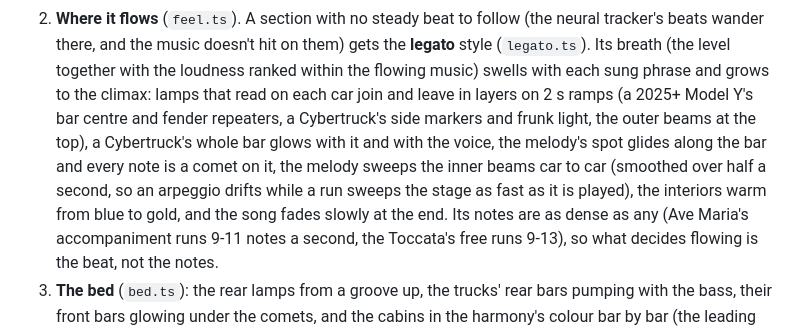
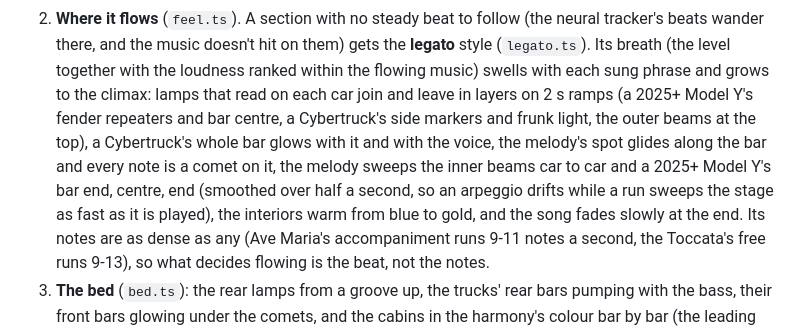
Before and after one commit to MatthewHager/carreography, a Markdown page: docs/HOW_IT_WORKS.md, the part around the change. Drawn GitHub-style.

Commit message:
Say how the flowing melody crosses a 2025+ Model Y's bar

```diff
--- a/docs/HOW_IT_WORKS.md
+++ b/docs/HOW_IT_WORKS.md
@@ -114,10 +114,11 @@ The show is made in layers, each sized by one **level**:
    wander there, and the music doesn't hit on them) gets the **legato** style (`legato.ts`). Its breath
    (the level together with the loudness ranked within the flowing music) swells with each sung phrase and
    grows to the climax: lamps that read on each car join and leave in layers on 2 s ramps (a 2025+ Model
-   Y's bar centre and fender repeaters, a Cybertruck's side markers and frunk light, the outer beams at the
+   Y's fender repeaters and bar centre, a Cybertruck's side markers and frunk light, the outer beams at the
    top), a Cybertruck's whole bar glows with it and with the voice, the melody's spot glides along the bar
-   and every note is a comet on it, the melody sweeps the inner beams car to car (smoothed over half a
-   second, so an arpeggio drifts while a run sweeps the stage as fast as it is played), the interiors warm
+   and every note is a comet on it, the melody sweeps the inner beams car to car and a 2025+ Model Y's bar
+   end, centre, end (smoothed over half a second, so an arpeggio drifts while a run sweeps the stage as
+   fast as it is played), the interiors warm
    from blue to gold, and the song fades slowly at the end. Its notes are as dense as any (Ave Maria's
    accompaniment runs 9-11 notes a second, the Toccata's free runs 9-13), so what decides flowing is the
    beat, not the notes.
```
